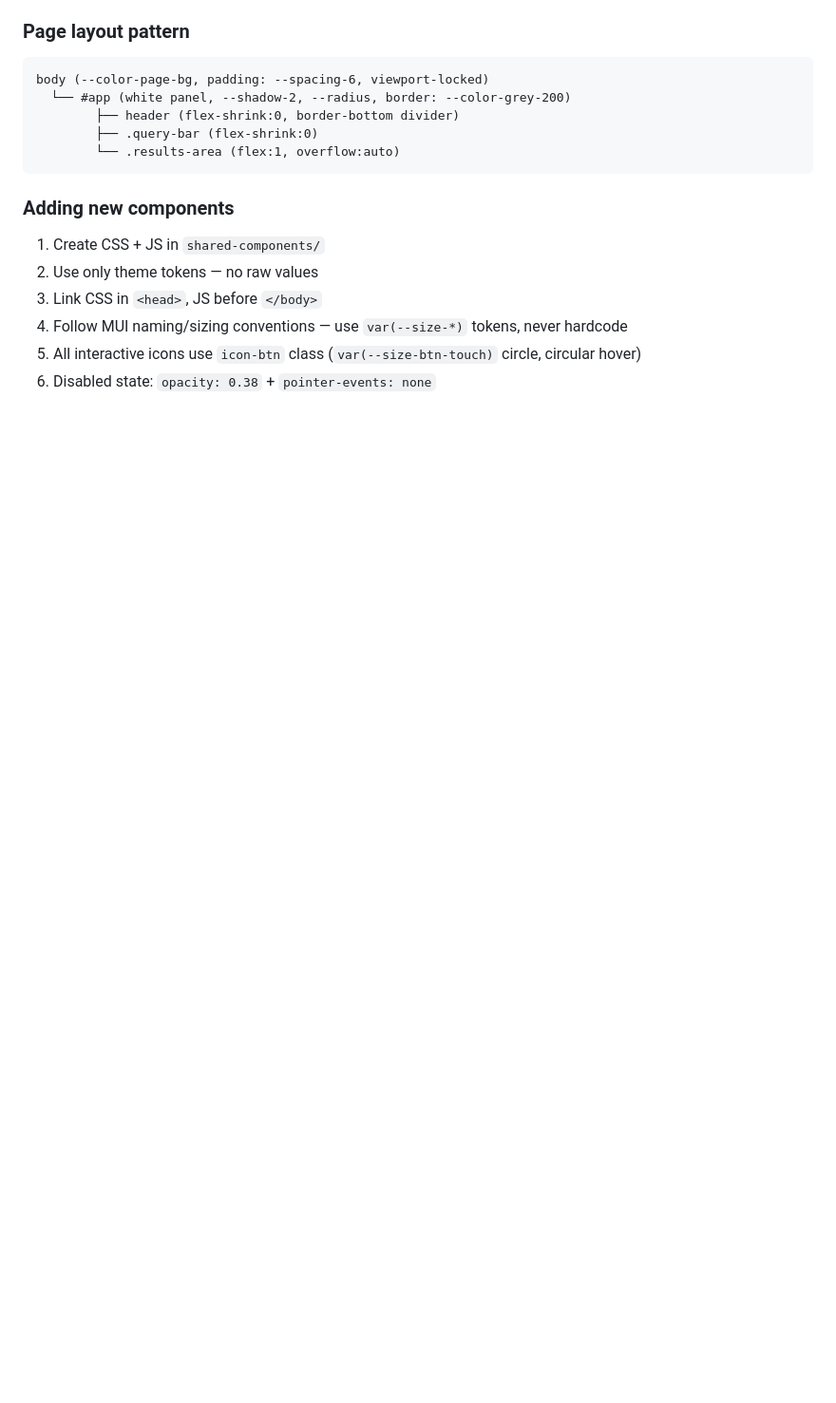
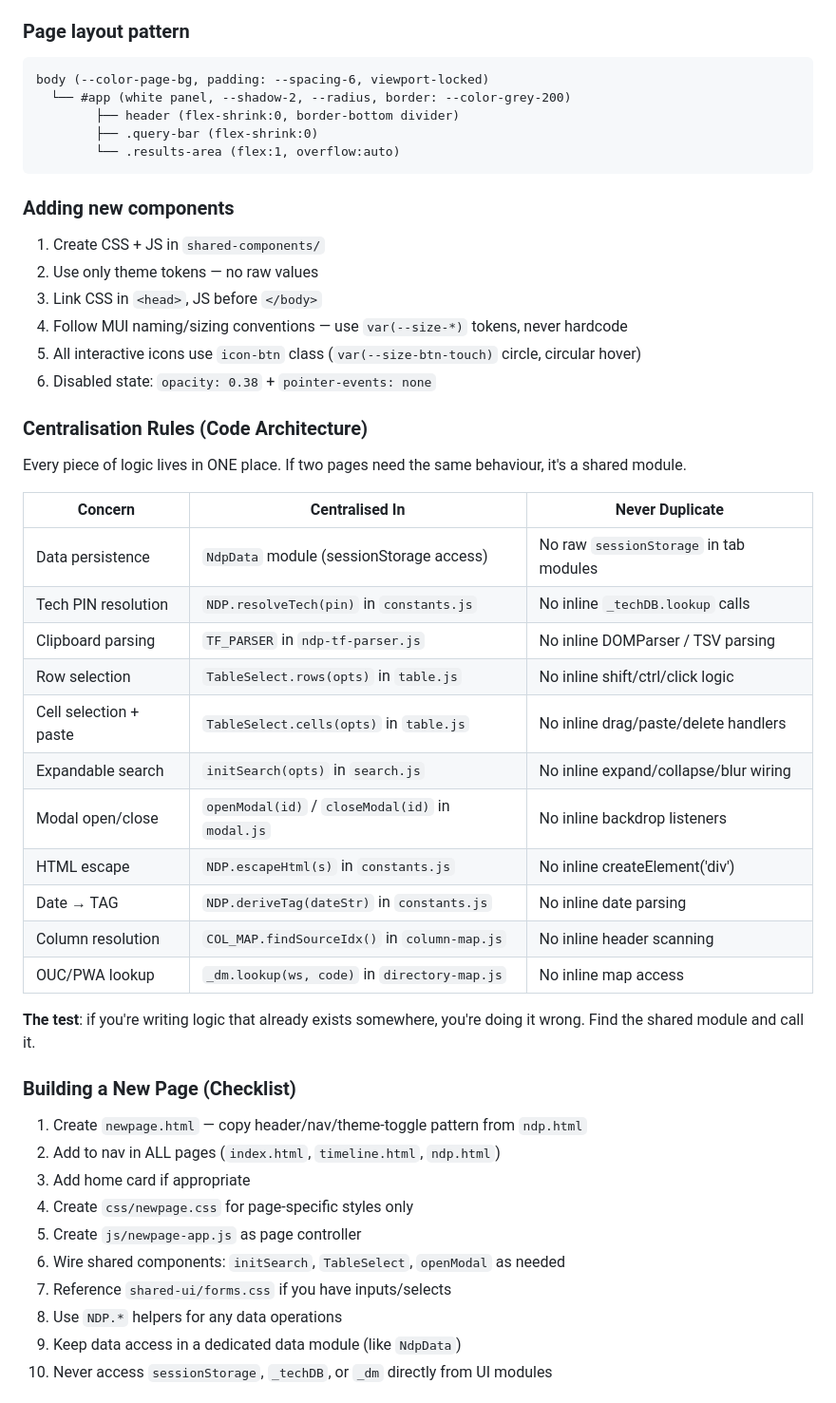
Before and after one commit to brandonbrentreed-art/RCA_Task_Info, a Markdown page: assets/Architecture Overview.md, the part around one of its changes. Shown at 95% size. Rendered like a GitHub page; blank space fills up the shorter version.

```diff
--- a/assets/Architecture Overview.md
+++ b/assets/Architecture Overview.md
@@ -267,3 +294,37 @@ body (--color-page-bg, padding: --spacing-6, viewport-locked)
 4. Follow MUI naming/sizing conventions — use `var(--size-*)` tokens, never hardcode
 5. All interactive icons use `icon-btn` class (`var(--size-btn-touch)` circle, circular hover)
 6. Disabled state: `opacity: 0.38` + `pointer-events: none`
+
+### Centralisation Rules (Code Architecture)
+
+Every piece of logic lives in ONE place. If two pages need the same behaviour, it's a shared module.
+
+| Concern | Centralised In | Never Duplicate |
+|---------|---------------|----------------|
+| Data persistence | `NdpData` module (sessionStorage access) | No raw `sessionStorage` in tab modules |
+| Tech PIN resolution | `NDP.resolveTech(pin)` in `constants.js` | No inline `_techDB.lookup` calls |
+| Clipboard parsing | `TF_PARSER` in `ndp-tf-parser.js` | No inline DOMParser / TSV parsing |
+| Row selection | `TableSelect.rows(opts)` in `table.js` | No inline shift/ctrl/click logic |
+| Cell selection + paste | `TableSelect.cells(opts)` in `table.js` | No inline drag/paste/delete handlers |
+| Expandable search | `initSearch(opts)` in `search.js` | No inline expand/collapse/blur wiring |
+| Modal open/close | `openModal(id)` / `closeModal(id)` in `modal.js` | No inline backdrop listeners |
+| HTML escape | `NDP.escapeHtml(s)` in `constants.js` | No inline createElement('div') |
+| Date → TAG | `NDP.deriveTag(dateStr)` in `constants.js` | No inline date parsing |
+| Column resolution | `COL_MAP.findSourceIdx()` in `column-map.js` | No inline header scanning |
+| OUC/PWA lookup | `_dm.lookup(ws, code)` in `directory-map.js` | No inline map access |
+
+**The test**: if you're writing logic that already exists somewhere, you're doing it wrong. Find the shared module and call it.
+
+### Building a New Page (Checklist)
+
+1. Create `newpage.html` — copy header/nav/theme-toggle pattern from `ndp.html`
+2. Add to nav in ALL pages (`index.html`, `timeline.html`, `ndp.html`)
+3. Add home card if appropriate
+4. Create `css/newpage.css` for page-specific styles only
+5. Create `js/newpage-app.js` as page controller
+6. Wire shared components: `initSearch`, `TableSelect`, `openModal` as needed
+7. Reference `shared-ui/forms.css` if you have inputs/selects
+8. Use `NDP.*` helpers for any data operations
+9. Keep data access in a dedicated data module (like `NdpData`)
+10. Never access `sessionStorage`, `_techDB`, or `_dm` directly from UI modules
+
```
Also changed, not shown: other parts of assets/Architecture Overview.md (+71 -9 lines).
